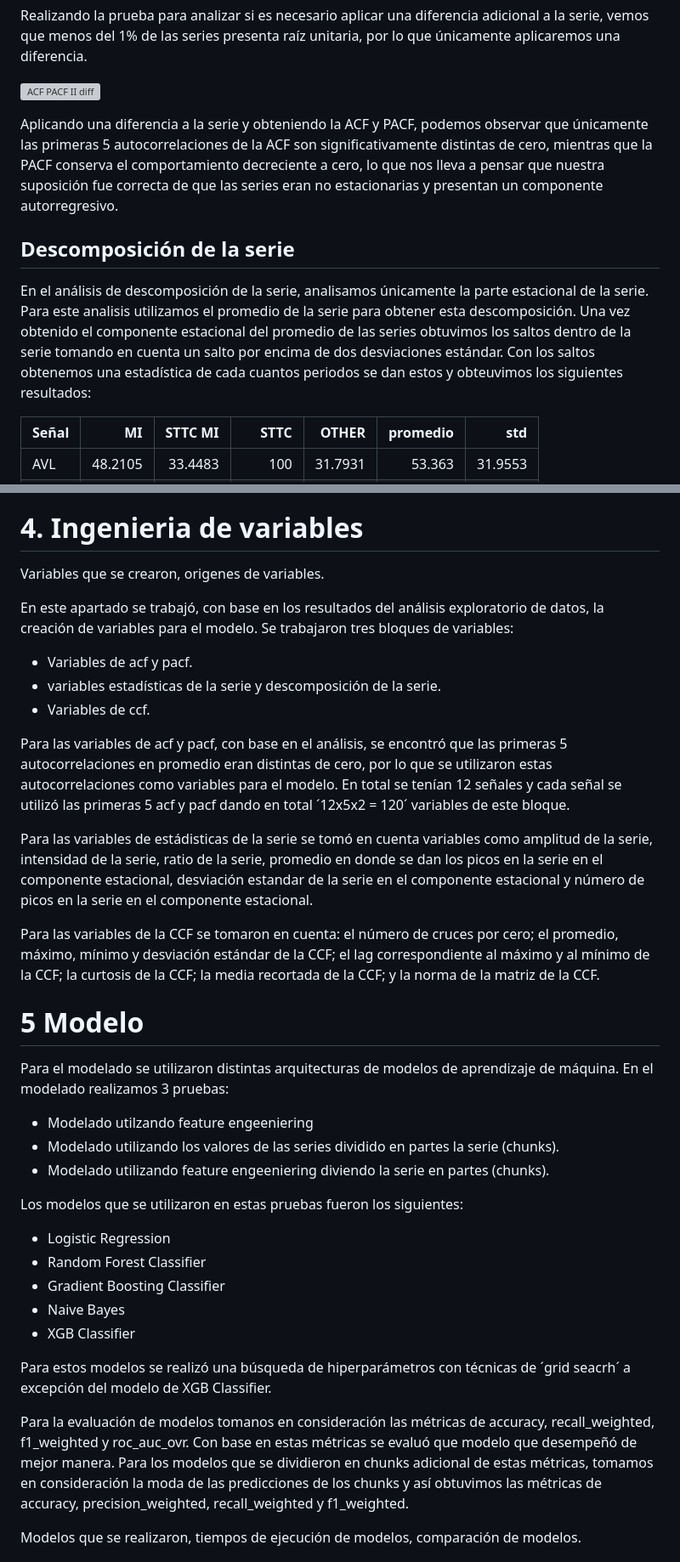
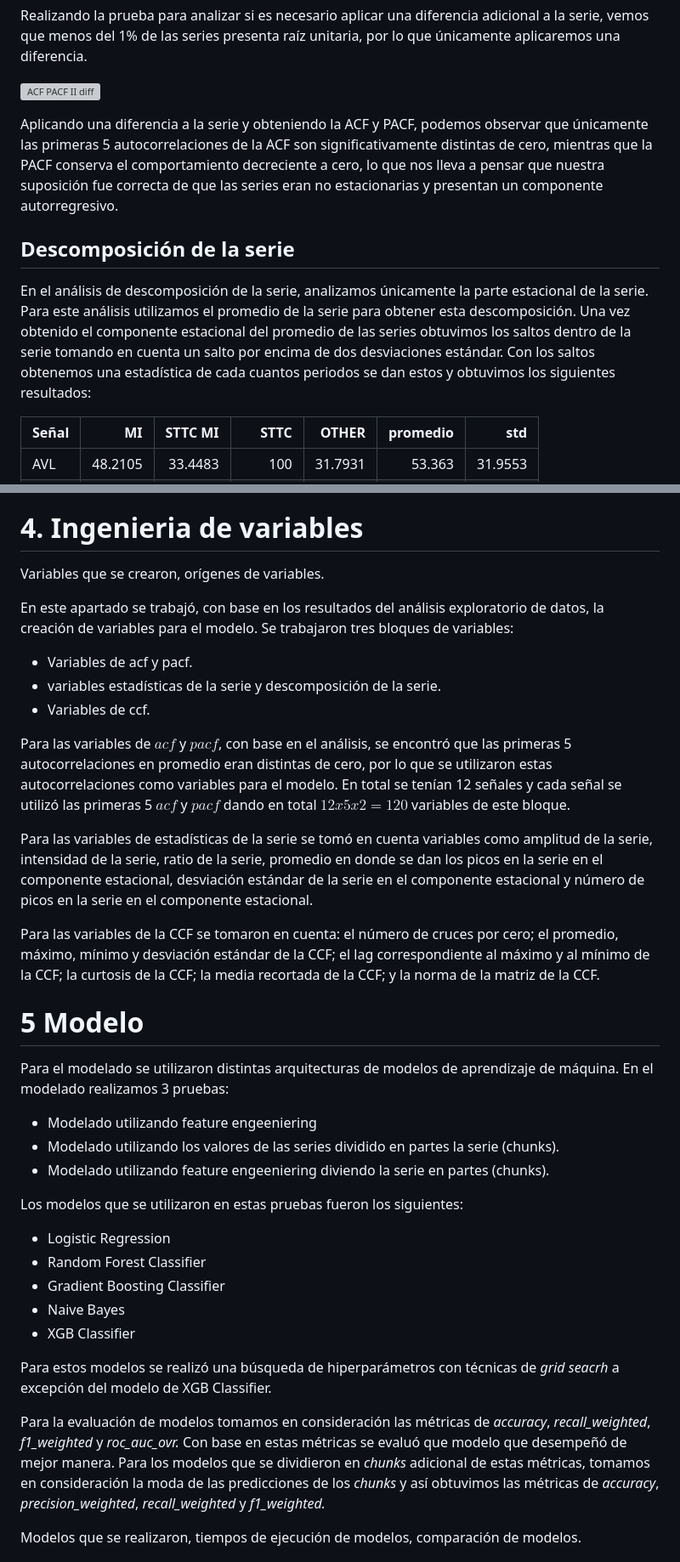
Before and after one commit to lgarayva/MCD_EKG, a Markdown page: Resultados/Reporte Escrito.md, 2 parts joined by grey strips. Shown at 85% size. GitHub-like rendering; grey boxes are pictures that could not be loaded.

```diff
--- a/Resultados/Reporte Escrito.md
+++ b/Resultados/Reporte Escrito.md
@@ -114,7 +114,7 @@ Aplicando una diferencia a la serie y obteniendo la ACF y PACF, podemos observar
 
 ## Descomposición de la serie
 
-En el análisis de descomposición de la serie, analisamos únicamente la parte estacional de la serie. Para este analisis utilizamos el promedio de la serie para obtener esta descomposición. Una vez obtenido el componente estacional del promedio de las series obtuvimos los saltos dentro de la serie tomando en cuenta un salto por encima de dos desviaciones estándar. Con los saltos obtenemos una estadística de cada cuantos periodos se dan estos y obteuvimos los siguientes resultados:
+En el análisis de descomposición de la serie, analizamos únicamente la parte estacional de la serie. Para este análisis utilizamos el promedio de la serie para obtener esta descomposición. Una vez obtenido el componente estacional del promedio de las series obtuvimos los saltos dentro de la serie tomando en cuenta un salto por encima de dos desviaciones estándar. Con los saltos obtenemos una estadística de cada cuantos periodos se dan estos y obtuvimos los siguientes resultados:
 
 
 | Señal   |       MI |   STTC MI |     STTC |    OTHER |   promedio |      std |
@@ -153,7 +153,7 @@ Manera en que se trabajaron los datos, alineado al análisis exploratorio, si se
 
 # 4. Ingenieria de variables
 
-Variables que se crearon, origenes de variables.
+Variables que se crearon, orígenes de variables.
 
 En este apartado se trabajó, con base en los resultados del análisis exploratorio de datos, la creación de variables para el modelo. Se trabajaron tres bloques de variables:
 
@@ -162,9 +162,9 @@ En este apartado se trabajó, con base en los resultados del análisis explorato
 * Variables de ccf.
 
 
-Para las variables de acf y pacf, con base en el análisis, se encontró que las primeras 5 autocorrelaciones en promedio eran distintas de cero, por lo que se utilizaron estas autocorrelaciones como variables para el modelo. En total se tenían 12 señales y cada señal se utilizó las primeras 5 acf y pacf dando en total ´12x5x2 = 120´ variables de este bloque.
+Para las variables de $acf$ y $pacf$, con base en el análisis, se encontró que las primeras 5 autocorrelaciones en promedio eran distintas de cero, por lo que se utilizaron estas autocorrelaciones como variables para el modelo. En total se tenían 12 señales y cada señal se utilizó las primeras 5 $acf$ y $pacf$ dando en total $12x5x2 = 120$ variables de este bloque.
 
-Para las variables de estádisticas de la serie se tomó en cuenta variables como amplitud de la serie, intensidad de la serie, ratio de la serie, promedio en donde se dan los picos en la serie en el componente estacional, desviación estandar de la serie en el componente estacional y número de picos en la serie en el componente estacional.
+Para las variables de estadísticas de la serie se tomó en cuenta variables como amplitud de la serie, intensidad de la serie, ratio de la serie, promedio en donde se dan los picos en la serie en el componente estacional, desviación estándar de la serie en el componente estacional y número de picos en la serie en el componente estacional.
 
 Para las variables de la CCF se tomaron en cuenta: el número de cruces por cero; el promedio, máximo, mínimo y desviación estándar de la CCF; el lag correspondiente al máximo y al mínimo de la CCF; la curtosis de la CCF; la media recortada de la CCF; y la norma de la matriz de la CCF.
 
@@ -172,7 +172,7 @@ Para las variables de la CCF se tomaron en cuenta: el número de cruces por cero
 
 Para el modelado se utilizaron distintas arquitecturas de modelos de aprendizaje de máquina. En el modelado realizamos 3 pruebas:
 
-* Modelado utilzando feature engeeniering
+* Modelado utilizando feature engeeniering
 * Modelado utilizando los valores de las series dividido en partes la serie (chunks).
 * Modelado utilizando feature engeeniering diviendo la serie en partes (chunks).
 
@@ -184,9 +184,9 @@ Los modelos que se utilizaron en estas pruebas fueron los siguientes:
 * Naive Bayes
 * XGB Classifier
 
-Para estos modelos se realizó una búsqueda de hiperparámetros con técnicas de ´grid seacrh´ a excepción del modelo de XGB Classifier.
+Para estos modelos se realizó una búsqueda de hiperparámetros con técnicas de *grid seacrh* a excepción del modelo de XGB Classifier.
 
-Para la evaluación de modelos tomanos en consideración las métricas de accuracy, recall_weighted, f1_weighted y roc_auc_ovr. Con base en estas métricas se evaluó que modelo que desempeñó de mejor manera. Para los modelos que se dividieron en chunks adicional de estas métricas, tomamos en consideración la moda de las predicciones de los chunks y así obtuvimos las métricas de accuracy, precision_weighted, recall_weighted y f1_weighted.
+Para la evaluación de modelos tomamos en consideración las métricas de *accuracy*, *recall_weighted*, *f1_weighted* y *roc_auc_ovr.* Con base en estas métricas se evaluó que modelo que desempeñó de mejor manera. Para los modelos que se dividieron en *chunks* adicional de estas métricas, tomamos en consideración la moda de las predicciones de los *chunks* y así obtuvimos las métricas de *accuracy*, *precision_weighted*, *recall_weighted* y *f1_weighted.*
 
 
 Modelos que se realizaron, tiempos de ejecución de modelos, comparación de modelos.
```
Also changed, not shown: other parts of Resultados/Reporte Escrito.md (+20 -20 lines).
